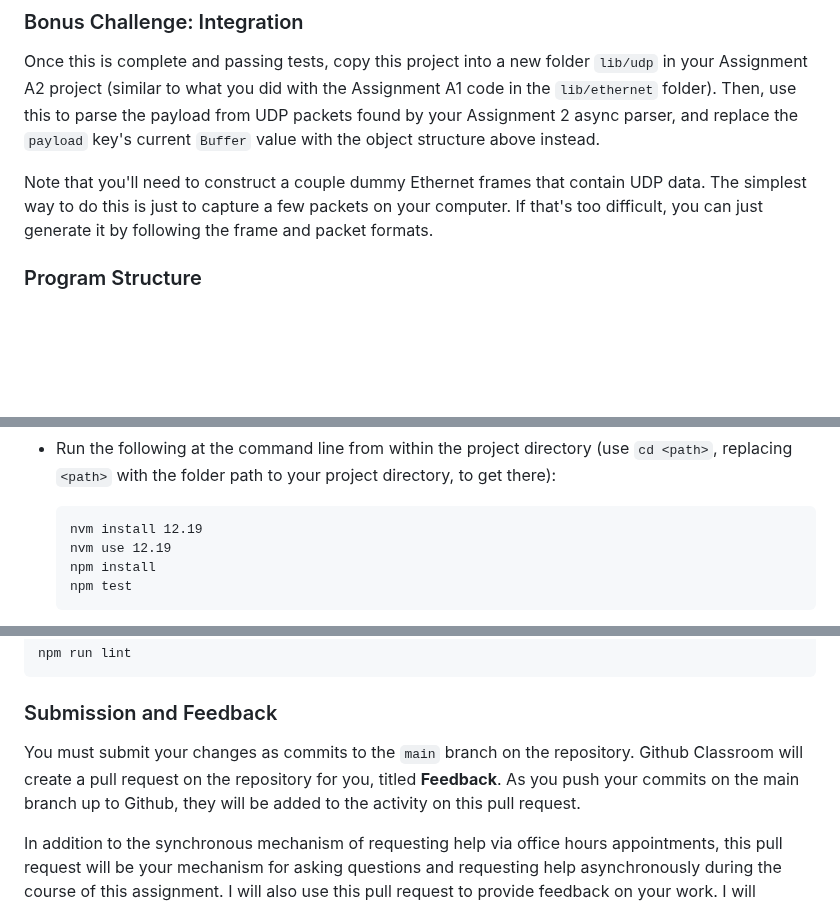
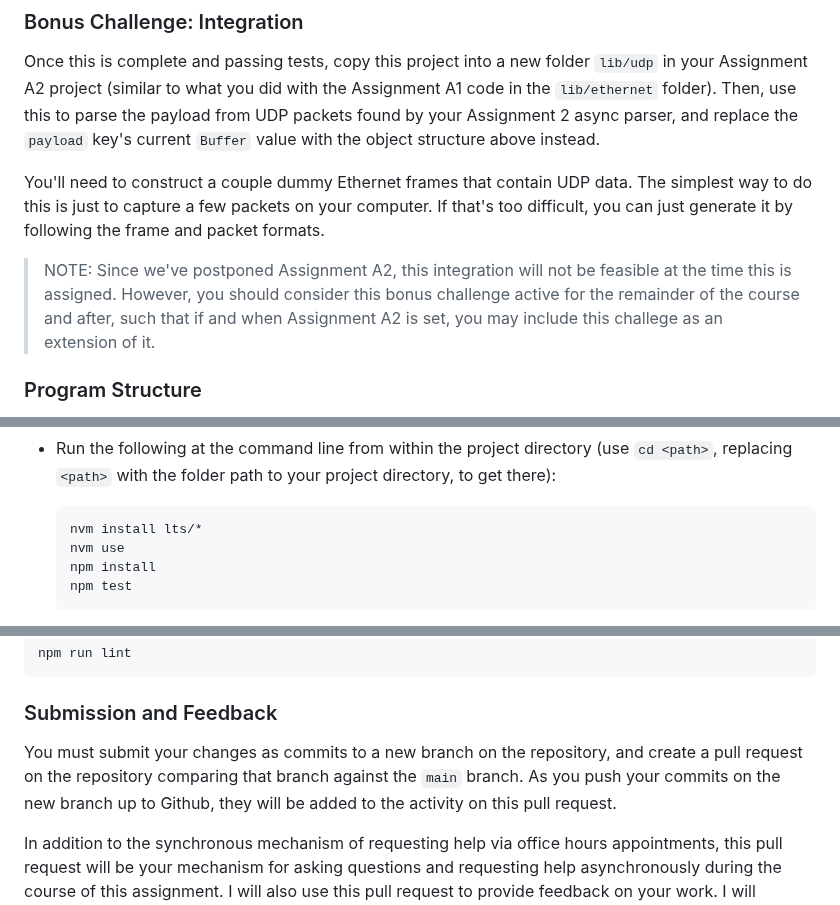
Before and after one commit to cosc-course-starter-codes/COSC-A319-A4-udp-parser, a Markdown page: README.md, 3 parts joined by grey strips. Rendered like a GitHub page; blank space fills up the shorter version.

Commit message:
Update README for 2023Fall

````diff
--- a/README.md
+++ b/README.md
@@ -208,9 +209,14 @@ your Assignment A2 project (similar to what you did with the Assignment A1 code
 Assignment 2 async parser, and replace the `payload` key's current `Buffer` value with the
 object structure above instead.
 
-Note that you'll need to construct a couple dummy Ethernet frames that contain UDP
+You'll need to construct a couple dummy Ethernet frames that contain UDP
 data. The simplest way to do this is just to capture a few packets on your computer. If
 that's too difficult, you can just generate it by following the frame and packet formats.
+
+> NOTE: Since we've postponed Assignment A2, this integration will not be feasible at the
+time this is assigned. However, you should consider this bonus challenge active for the
+remainder of the course and after, such that if and when Assignment A2 is set, you may include
+this challege as an extension of it.
 
 ### Program Structure
 
@@ -256,8 +262,8 @@ to do the following things:
   `<path>` with the folder path to your project directory, to get there):
 
   ```{sh}
-  nvm install 12.19
-  nvm use 12.19
+  nvm install lts/*
+  nvm use
   npm install
   npm test
   ```
@@ -278,10 +284,10 @@ npm run lint
 
 ### Submission and Feedback
 
-You must submit your changes as commits to the `main` branch on the repository.
-Github Classroom will create a pull request on the repository for you, titled
-**Feedback**. As you push your commits on the main branch up to Github, they
-will be added to the activity on this pull request.
+You must submit your changes as commits to a new branch on the repository, and
+create a pull request on the repository comparing that branch against the `main`
+branch. As you push your commits on the new branch up to Github, they will be
+added to the activity on this pull request.
 
 In addition to the synchronous mechanism of requesting help via office hours
 appointments, this pull request will be your mechanism for asking questions and
````
Also changed, not shown: other parts of README.md (+7 -3 lines).
